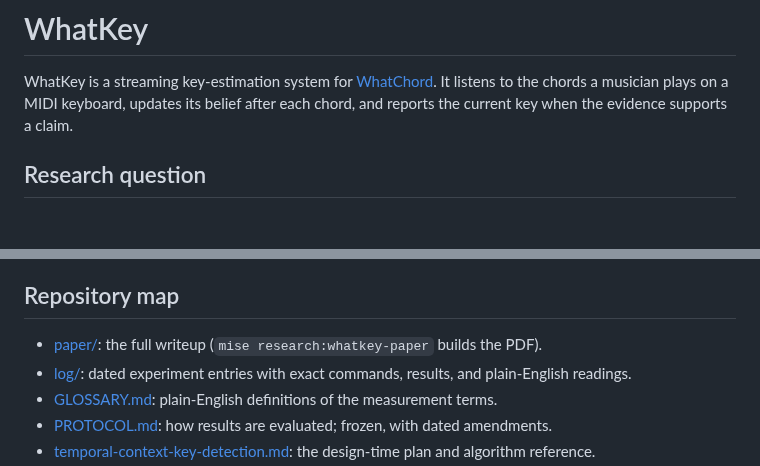
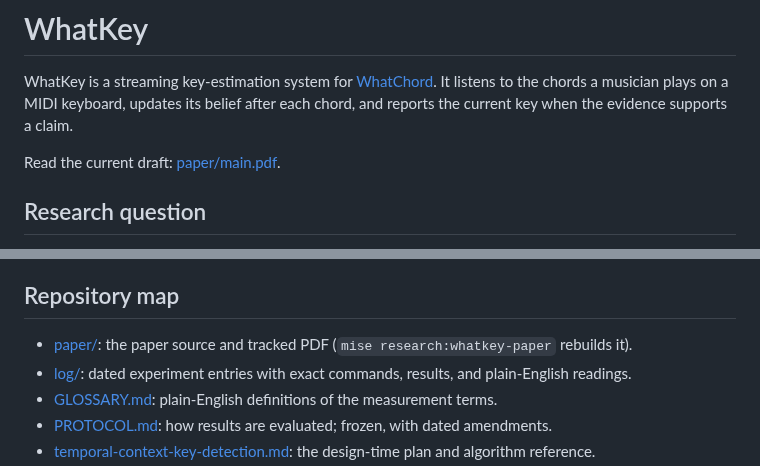
Before and after one commit to EarthmanMuons/whatchord, a Markdown page: research/whatkey/README.md, 2 parts joined by grey strips. Drawn GitHub-style; blank space fills up the shorter version.

Commit message:
Add link to paper draft on research project landing page

```diff
--- a/research/whatkey/README.md
+++ b/research/whatkey/README.md
@@ -4,6 +4,8 @@ WhatKey is a streaming key-estimation system for [WhatChord](../../README.md).
 It listens to the chords a musician plays on a MIDI keyboard, updates its belief
 after each chord, and reports the current key when the evidence supports a
 claim.
+
+Read the current draft: [paper/main.pdf](paper/main.pdf).
 
 ## Research question
 
@@ -78,8 +80,8 @@ result has a reproducible experiment behind it in the log.
 
 ## Repository map
 
-- [paper/](paper/): the full writeup (`mise research:whatkey-paper` builds the
-  PDF).
+- [paper/](paper/): the paper source and tracked PDF
+  (`mise research:whatkey-paper` rebuilds it).
 - [log/](log/): dated experiment entries with exact commands, results, and
   plain-English readings.
 - [GLOSSARY.md](GLOSSARY.md): plain-English definitions of the measurement
```
